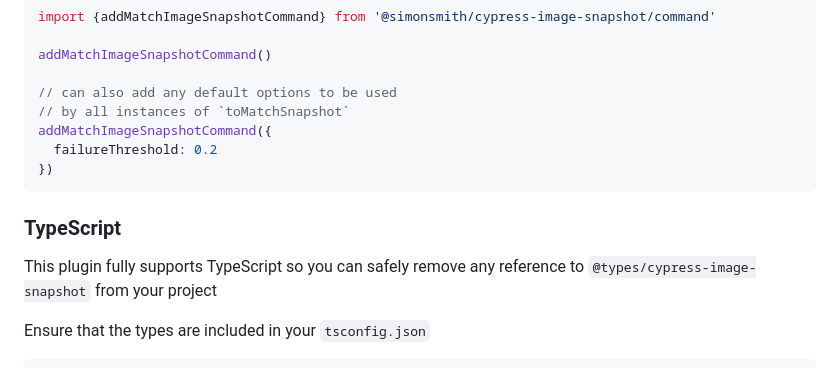
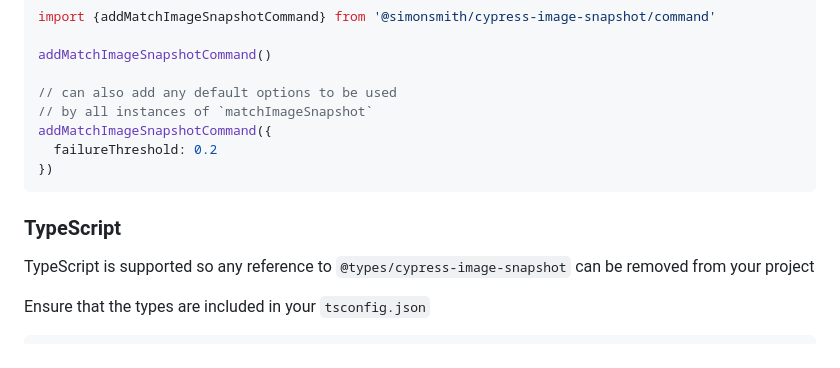
Before and after one commit to simonsmith/cypress-image-snapshot, a Markdown page: README.md, the part around one of its changes. Drawn GitHub-style.

Commit message:
docs: update README

```diff
--- a/README.md
+++ b/README.md
@@ -60,7 +60,7 @@ import {addMatchImageSnapshotCommand} from '@simonsmith/cypress-image-snapshot/c
 addMatchImageSnapshotCommand()
 
 // can also add any default options to be used
-// by all instances of `toMatchSnapshot`
+// by all instances of `matchImageSnapshot`
 addMatchImageSnapshotCommand({
   failureThreshold: 0.2
 })
@@ -68,7 +68,7 @@ addMatchImageSnapshotCommand({
 
 ### TypeScript
 
-This plugin fully supports TypeScript so you can safely remove any reference to `@types/cypress-image-snapshot` from your project
+TypeScript is supported so  any reference to `@types/cypress-image-snapshot` can be removed from your project
 
 Ensure that the types are included in your `tsconfig.json`
 
```
Also changed, not shown: other parts of README.md (+0 -1 lines).
